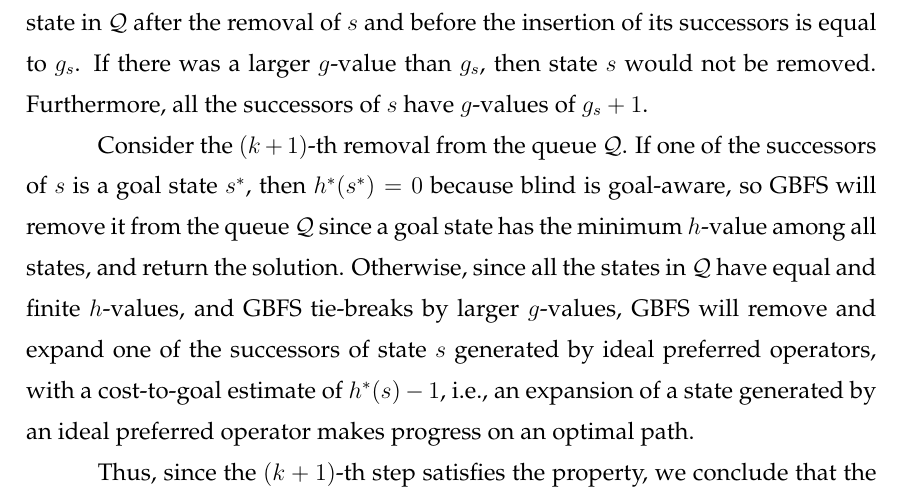
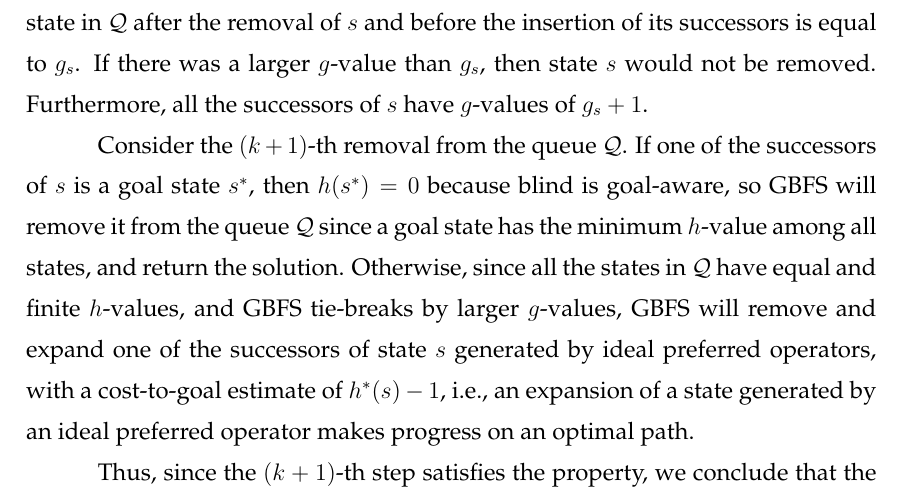
Before and after one commit to pprobst/msc-thesis, a LaTeX thesis (ppgc-diss-pprobst.tex): part of page 36 of 63, cut so that both start at the same text. Compiled offline with pdfLaTeX; a LaTeX package or settings file that is missing is left out.

Commit message:
Micro-fix.

```diff
--- a/ppgc-diss-pprobst.tex
+++ b/ppgc-diss-pprobst.tex
@@ -867,7 +867,7 @@ By \cref{def:ideal_preferred_operator}, every ideal preferred operator generates
 The maximum $g$-value of a state in $\mathcal{Q}$ after the removal of $s$ and before the insertion of its successors is equal to $g_{s}$. If there was a larger $g$-value than $g_{s}$, then state $s$ would not be removed. Furthermore, all the successors of $s$ have $g$-values of $g_{s} + 1$.
 
 Consider the $(k+1)$-th removal from the queue $\mathcal{Q}$.
-If one of the successors of $s$ is a goal state $s^{*}$, then $\hstarp{s^{*}}=0$ because blind is goal-aware, so GBFS will remove it from the queue $\mathcal{Q}$ since a goal state has the minimum $h$-value among all states, and return the solution. Otherwise, since all the states in $\mathcal{Q}$ have equal and finite $h$-values, and GBFS tie-breaks by larger $g$-values, GBFS will remove and expand one of the successors of state $s$ generated by ideal preferred operators, with a cost-to-goal estimate of $\hstarp{s} - 1$, i.e., an expansion of a state generated by an ideal preferred operator makes progress on an optimal path.
+If one of the successors of $s$ is a goal state $s^{*}$, then $h(s^{*})=0$ because blind is goal-aware, so GBFS will remove it from the queue $\mathcal{Q}$ since a goal state has the minimum $h$-value among all states, and return the solution. Otherwise, since all the states in $\mathcal{Q}$ have equal and finite $h$-values, and GBFS tie-breaks by larger $g$-values, GBFS will remove and expand one of the successors of state $s$ generated by ideal preferred operators, with a cost-to-goal estimate of $\hstarp{s} - 1$, i.e., an expansion of a state generated by an ideal preferred operator makes progress on an optimal path.
 
 Thus, since the $(k+1)$-th step satisfies the property, we conclude that the number of expansions made by GBFS will be equal to the number of states that are part of an optimal path, i.e., the length of the optimal path equals the number of expansions of GBFS.
 \end{proof}
```
